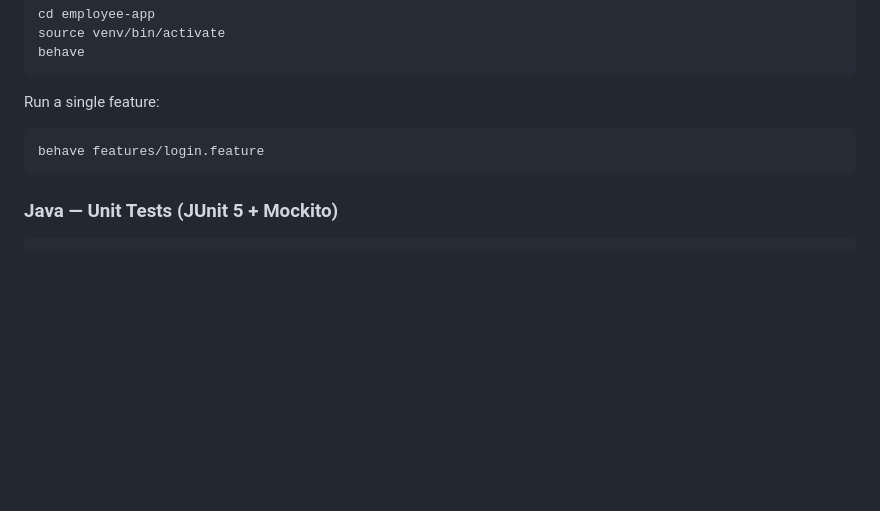
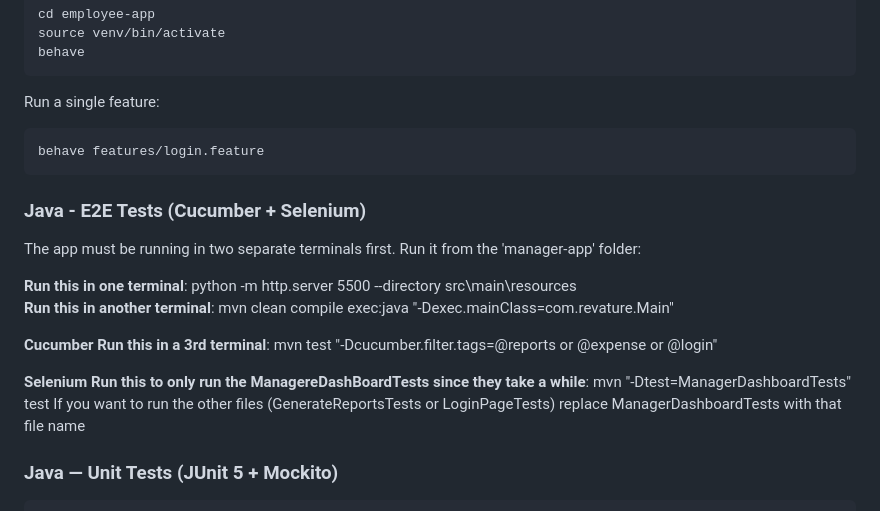
Before and after one commit to QEA2026/P1-Group4, a Markdown page: README.md, the part around the change. Drawn GitHub-style; blank space fills up the shorter version.

Commit message:
Document E2E test setup for Java application
Added instructions for running E2E tests using Cucumber and Selenium.

````diff
--- a/README.md
+++ b/README.md
@@ -118,6 +118,19 @@ Run a single feature:
 behave features/login.feature
 ```
 
+### Java - E2E Tests (Cucumber + Selenium)
+The app must be running in two separate terminals first. Run it from the 'manager-app' folder:
+
+**Run this in one terminal**: python -m http.server 5500 --directory src\main\resources
+**Run this in another terminal**: mvn clean compile exec:java "-Dexec.mainClass=com.revature.Main"
+
+**Cucumber**
+**Run this in a 3rd terminal**: mvn test "-Dcucumber.filter.tags=@reports or @expense or @login"
+
+**Selenium**
+**Run this to only run the ManagereDashBoardTests since they take a while**: mvn "-Dtest=ManagerDashboardTests" test
+If you want to run the other files (GenerateReportsTests or LoginPageTests) replace ManagerDashboardTests with that file name
+
 ### Java — Unit Tests (JUnit 5 + Mockito)
 
 ```bash
````
